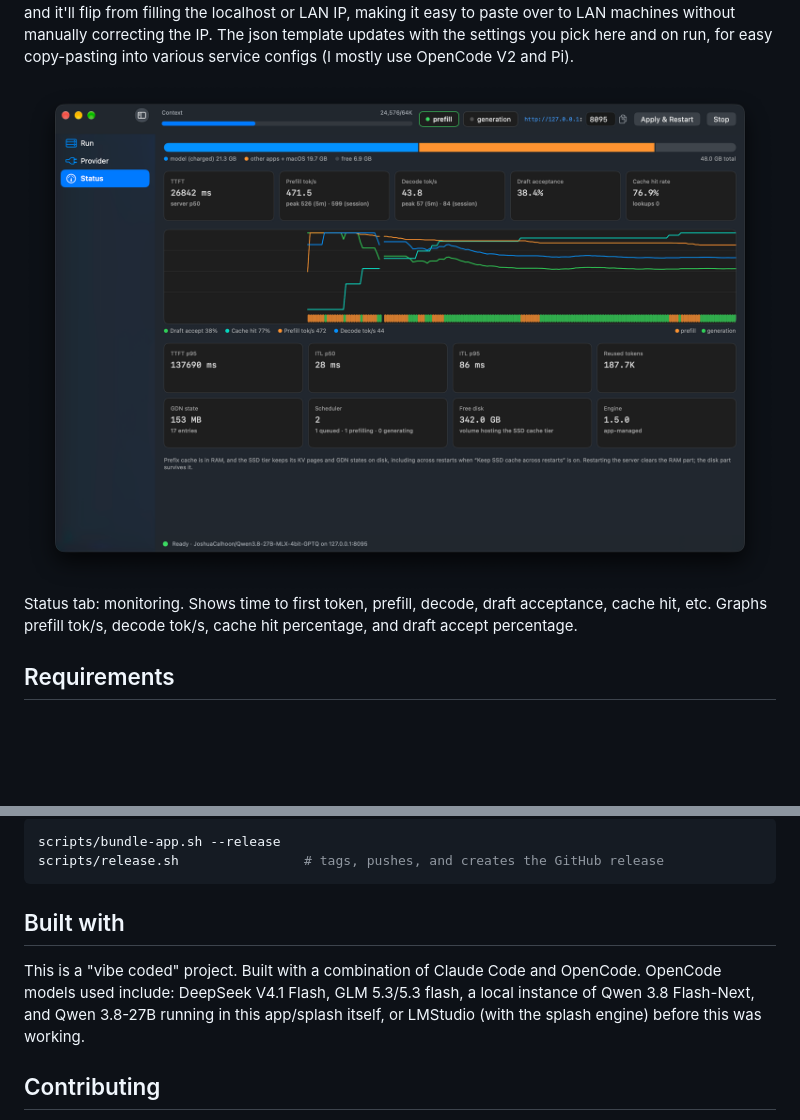
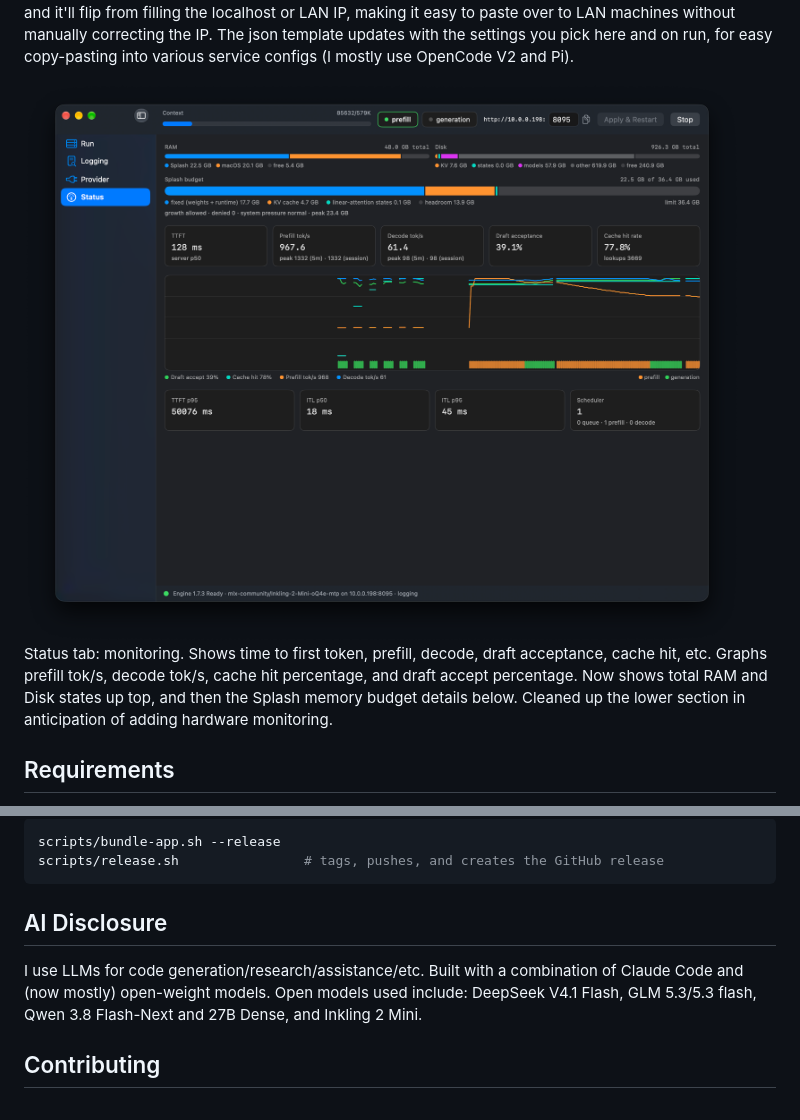
Before and after one commit to cjosie/SplashGUI, a Markdown page: README.md, 2 parts joined by grey strips. Rendered like a GitHub page; pictures changed too: images/Status.png; blank space fills up the shorter version.

Commit message:
Update README for 1.4.0 and refresh all four screenshots
Documents the Clear SSD cache control and the new RAM/Disk bars over the Splash
budget bar, and renames the "Built with" section to "AI Disclosure".

````diff
--- a/README.md
+++ b/README.md
@@ -18,7 +18,7 @@ Logging tab: Toggle logging local sessions, LAN sessions, and choose retention.
 Provider tab: Temperature, top-p/k settings, and other on-the-fly adjustable ones. Toggle LAN IP on/off and it'll flip from filling the localhost or LAN IP, making it easy to paste over to LAN machines without manually correcting the IP. The json template updates with the settings you pick here and on run, for easy copy-pasting into various service configs (I mostly use OpenCode V2 and Pi).
 
 ![status tab, displaying token per second and other stats, plus a chart graphing the main ones](images/Status.png)
-Status tab: monitoring. Shows time to first token, prefill, decode, draft acceptance, cache hit, etc. Graphs prefill tok/s, decode tok/s, cache hit percentage, and draft accept percentage.
+Status tab: monitoring. Shows time to first token, prefill, decode, draft acceptance, cache hit, etc. Graphs prefill tok/s, decode tok/s, cache hit percentage, and draft accept percentage. Now shows total RAM and Disk states up top, and then the Splash memory budget details below. Cleaned up the lower section in anticipation of adding hardware monitoring.
 
 ## Requirements
 
@@ -116,8 +116,8 @@ scripts/bundle-app.sh --release
 scripts/release.sh                # tags, pushes, and creates the GitHub release
 ```
 
-## Built with
-This is a "vibe coded" project. Built with a combination of Claude Code and OpenCode. OpenCode models used include: DeepSeek V4.1 Flash, GLM 5.3/5.3 flash, a local instance of Qwen 3.8 Flash-Next, and Qwen 3.8-27B running in this app/splash itself, or LMStudio (with the splash engine) before this was working.
+## AI Disclosure
+I use LLMs for code generation/research/assistance/etc. Built with a combination of Claude Code and (now mostly) open-weight models. Open models used include: DeepSeek V4.1 Flash, GLM 5.3/5.3 flash, Qwen 3.8 Flash-Next and 27B Dense, and Inkling 2 Mini.
 
 ## Contributing
 
````
Also changed, not shown: other parts of README.md (+2 -2 lines), images/Logging.png, images/Provider.png, 1 other file.
